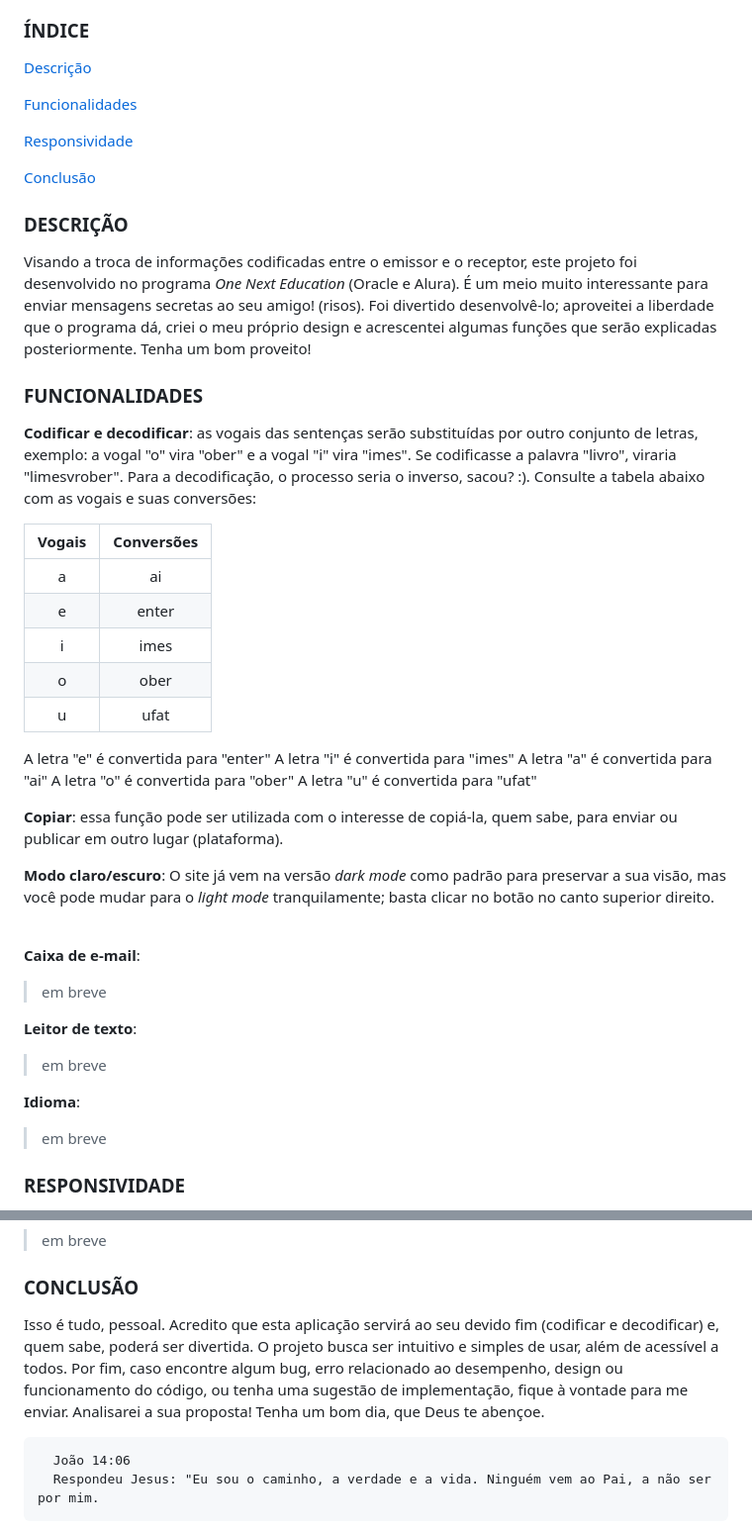
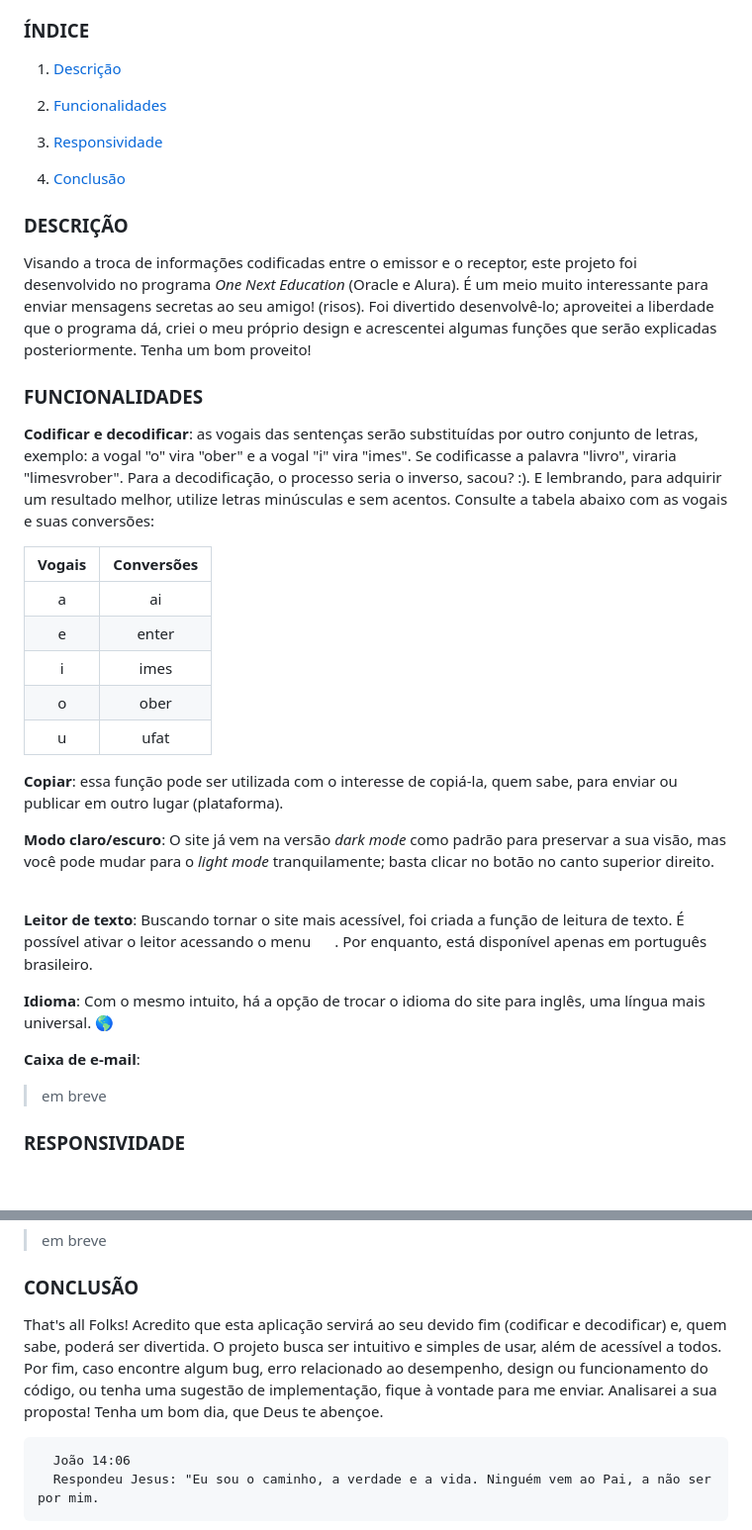
Before and after one commit to iambel/criptografia, a Markdown page: README.md, 2 parts joined by grey strips. Shown: that part at 99% size. Rendered like a GitHub page; blank space fills up the shorter version.

```diff
--- a/README.md
+++ b/README.md
@@ -4,19 +4,19 @@
 > o projeto ainda aprensenta algumas funcionalidades pendentes, mas que serão resolvidas em breve ;)
 ### ÍNDICE
 
-[Descrição](#descrição)
+1. [Descrição](#descrição)
 
-[Funcionalidades](#funcionalidades)
+2. [Funcionalidades](#funcionalidades)
 
-[Responsividade](#responsividade)
+3. [Responsividade](#responsividade)
 
-[Conclusão](#conclusão)
+4. [Conclusão](#conclusão)
 
 ###  DESCRIÇÃO
   Visando a troca de informações codificadas entre o emissor e o receptor, este projeto foi desenvolvido no programa *One Next Education* (Oracle e Alura). É um meio muito interessante para enviar mensagens secretas ao seu amigo! (risos). Foi divertido desenvolvê-lo; aproveitei a liberdade que o programa dá, criei o meu próprio design e acrescentei algumas funções que serão explicadas posteriormente. Tenha um bom proveito!
 
 ###  FUNCIONALIDADES
-  **Codificar e decodificar**: as vogais das sentenças serão substituídas por outro conjunto de letras, exemplo: a vogal "o" vira "ober" e a vogal "i" vira "imes". Se codificasse a palavra "livro", viraria "limesvrober". Para a decodificação, o processo seria o inverso, sacou? :). Consulte a tabela abaixo com as vogais e suas conversões:
+  **Codificar e decodificar**: as vogais das sentenças serão substituídas por outro conjunto de letras, exemplo: a vogal "o" vira "ober" e a vogal "i" vira "imes". Se codificasse a palavra "livro", viraria "limesvrober". Para a decodificação, o processo seria o inverso, sacou? :). E lembrando, para adquirir um resultado melhor, utilize letras minúsculas e sem acentos. Consulte a tabela abaixo com as vogais e suas conversões:
 
 Vogais   | Conversões
 :---------: | :------:
@@ -27,25 +27,15 @@ o | ober
 u | ufat
 
 
-A letra "e" é convertida para "enter"
-A letra "i" é convertida para "imes"
-A letra "a" é convertida para "ai"
-A letra "o" é convertida para "ober"
-A letra "u" é convertida para "ufat"
-
-
-
 **Copiar**: essa função pode ser utilizada com o interesse de copiá-la, quem sabe, para enviar ou publicar em outro lugar (plataforma).
 
 **Modo claro/escuro**: O site já vem na versão *dark mode* como padrão para preservar a sua visão, mas você pode mudar para o *light mode* tranquilamente; basta clicar no botão no canto superior direito. <img src='imgs/sun-light.png' width='17' height='17'>
 
+**Leitor de texto**: Buscando tornar o site mais acessível, foi criada a função de leitura de texto. É possível ativar o leitor acessando o menu <img src='imgs/menu-dark.png' width='20' height='20'>. Por enquanto, está disponível apenas em português brasileiro.<img src='imgs/voice-light.png' width='17' height='17'>
+
+**Idioma**: Com o mesmo intuito, há a opção de trocar o idioma do site para inglês, uma língua mais universal. 🌎
+
 **Caixa de e-mail**:
-> em breve
-
-**Leitor de texto**:
-> em breve
-
-**Idioma**:
 > em breve
 
 ###  RESPONSIVIDADE
@@ -59,7 +49,7 @@ A letra "u" é convertida para "ufat"
 > em breve
 
 ###  CONCLUSÃO
-Isso é tudo, pessoal. Acredito que esta aplicação servirá ao seu devido fim (codificar e decodificar) e, quem sabe, poderá ser divertida. O projeto busca ser intuitivo e simples de usar, além de acessível a todos. Por fim, caso encontre algum bug, erro relacionado ao desempenho, design ou funcionamento do código, ou tenha uma sugestão de implementação, fique à vontade para me enviar. Analisarei a sua proposta! Tenha um bom dia, que Deus te abençoe.
+That's all Folks! Acredito que esta aplicação servirá ao seu devido fim (codificar e decodificar) e, quem sabe, poderá ser divertida. O projeto busca ser intuitivo e simples de usar, além de acessível a todos. Por fim, caso encontre algum bug, erro relacionado ao desempenho, design ou funcionamento do código, ou tenha uma sugestão de implementação, fique à vontade para me enviar. Analisarei a sua proposta! Tenha um bom dia, que Deus te abençoe.
 
       João 14:06
       Respondeu Jesus: "Eu sou o caminho, a verdade e a vida. Ninguém vem ao Pai, a não ser por mim.
```
